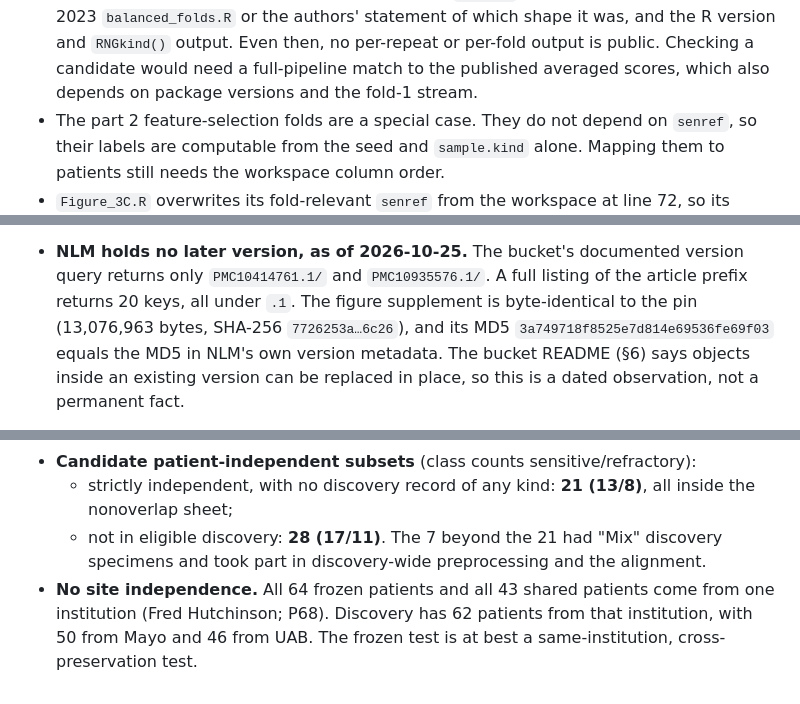
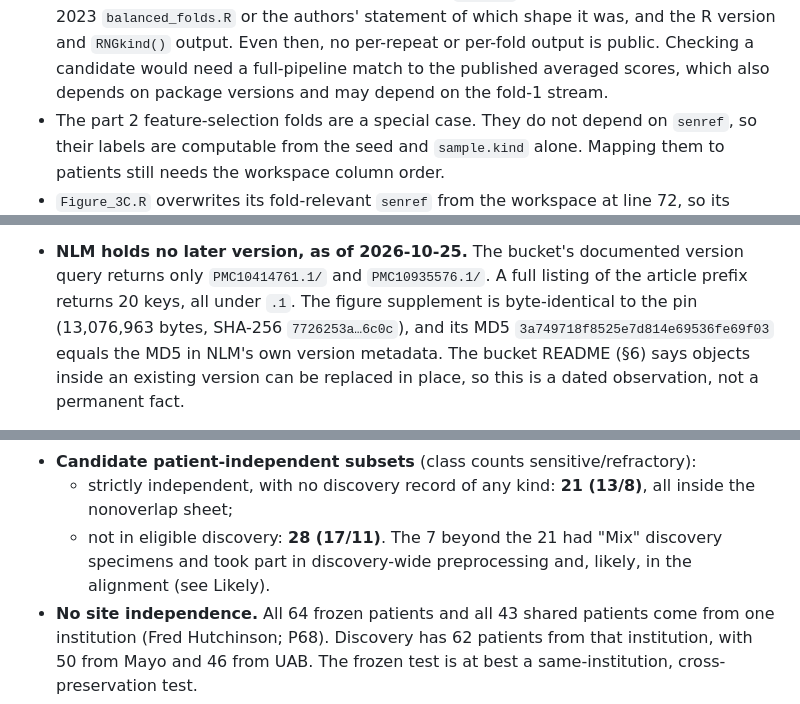
Before and after one commit to Foundation-0/project-asma, a Markdown page: docs/pilot-001-open-questions.md, 3 parts joined by grey strips. Drawn GitHub-style.

```diff
--- a/docs/pilot-001-open-questions.md
+++ b/docs/pilot-001-open-questions.md
@@ -137,7 +143,7 @@ folds can be rebuilt.
   it was, and the R version and `RNGkind()` output. Even then, no per-repeat or
   per-fold output is public. Checking a candidate would need a full-pipeline
   match to the published averaged scores, which also depends on package
-  versions and the fold-1 stream.
+  versions and may depend on the fold-1 stream.
 - The part 2 feature-selection folds are a special case. They do not depend on
   `senref`, so their labels are computable from the seed and `sample.kind`
   alone. Mapping them to patients still needs the workspace column order.
@@ -203,7 +209,7 @@ existing pin). The TXT and PDF companions carry the same text.
   version query returns only `PMC10414761.1/` and `PMC10935576.1/`. A full
   listing of the article prefix returns 20 keys, all under `.1`. The figure
   supplement is byte-identical to the pin (13,076,963 bytes, SHA-256
-  `7726253a…6c26`), and its MD5 `3a749718f8525e7d814e69536fe69f03` equals the MD5
+  `7726253a…6c0c`), and its MD5 `3a749718f8525e7d814e69536fe69f03` equals the MD5
   in NLM's own version metadata. The bucket README (§6) says objects inside an
   existing version can be replaced in place, so this is a dated observation,
   not a permanent fact.
@@ -438,8 +448,8 @@ Quotes from article XML PMC10414761.1 (paragraph IDs):
   - strictly independent, with no discovery record of any kind: **21 (13/8)**,
     all inside the nonoverlap sheet;
   - not in eligible discovery: **28 (17/11)**. The 7 beyond the 21 had "Mix"
-    discovery specimens and took part in discovery-wide preprocessing and the
-    alignment.
+    discovery specimens and took part in discovery-wide preprocessing and,
+    likely, in the alignment (see Likely).
 - **No site independence.** All 64 frozen patients and all 43 shared patients
   come from one institution (Fred Hutchinson; P68). Discovery has 62 patients
   from that institution, with 50 from Mayo and 46 from UAB. The frozen test is
```
Also changed, not shown: other parts of docs/pilot-001-open-questions.md (+31 -15 lines), docs/pilot-001-input-resolution.md (+3 -2 lines).
